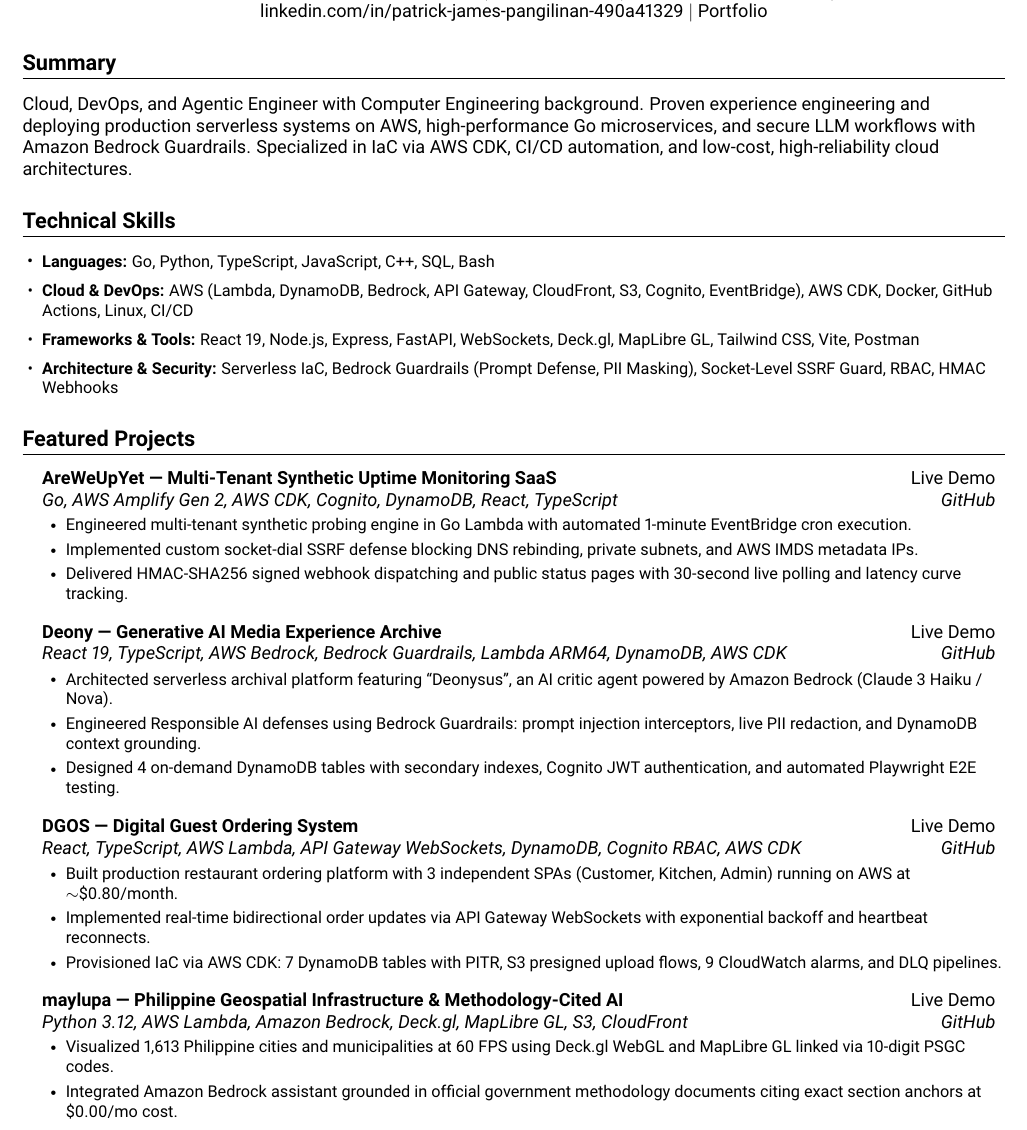
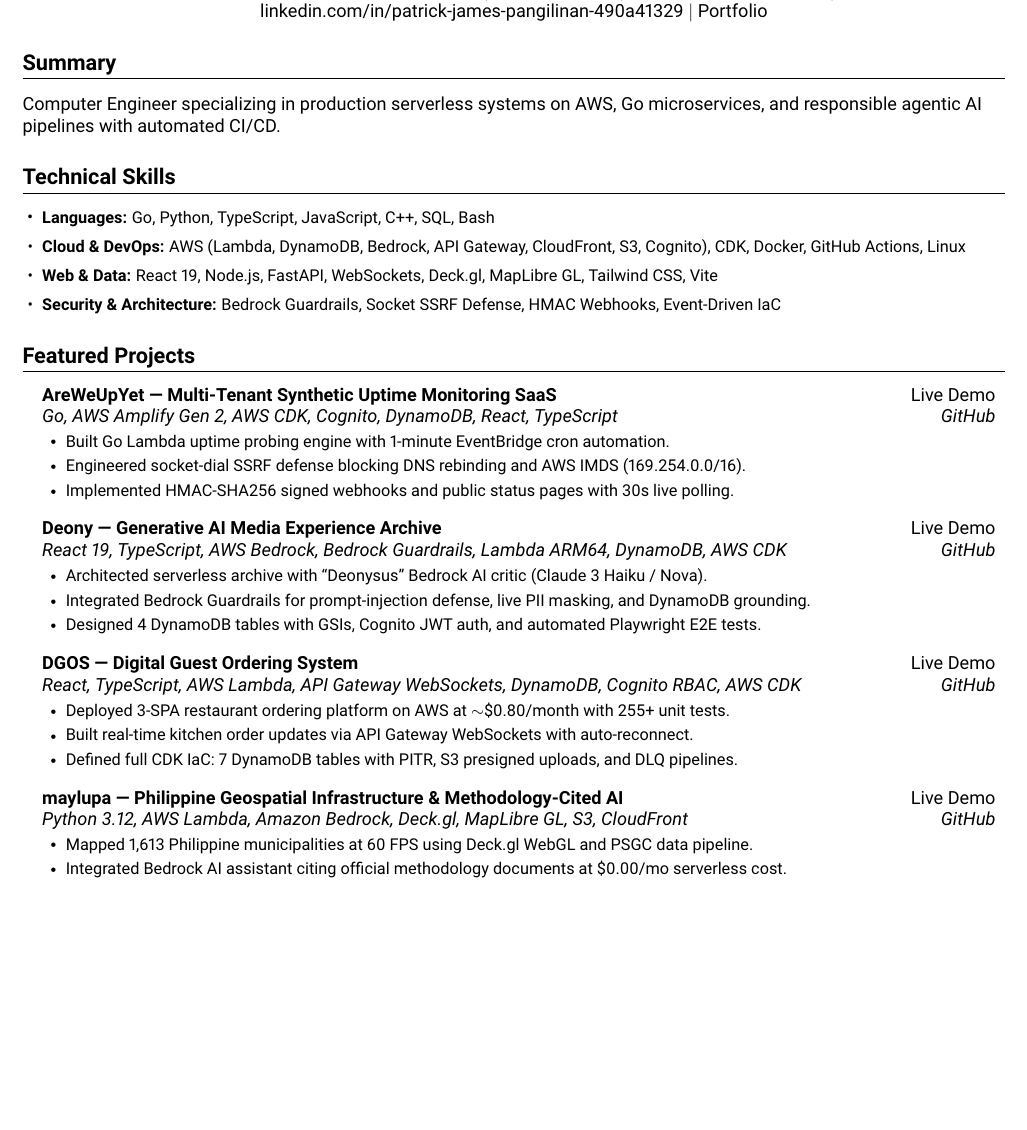
Before and after one commit to pjpangilinan/kanbalio, a LaTeX CV (resume/resume.tex): part of page 1 of 2, cut so that both start at the same text, the shorter picture padded with empty space. Compiled offline with pdfLaTeX.

Commit message:
refactor: tighten descriptions and resume bullets for concise impact

```diff
--- a/resume/resume.tex
+++ b/resume/resume.tex
@@ -73,16 +73,16 @@
 %-------------------------------------------
 
 \section*{Summary}
-Cloud, DevOps, and Agentic Engineer with Computer Engineering background. Proven experience engineering and deploying production serverless systems on AWS, high-performance Go microservices, and secure LLM workflows with Amazon Bedrock Guardrails. Specialized in IaC via AWS CDK, CI/CD automation, and low-cost, high-reliability cloud architectures.
+Computer Engineer specializing in production serverless systems on AWS, Go microservices, and responsible agentic AI pipelines with automated CI/CD.
 
 %-------------------------------------------
 
 \section{Technical Skills}
 \begin{itemize}[leftmargin=0.15in,itemsep=1pt]
 \item \small \textbf{Languages:} Go, Python, TypeScript, JavaScript, C++, SQL, Bash
-\item \small \textbf{Cloud \& DevOps:} AWS (Lambda, DynamoDB, Bedrock, API Gateway, CloudFront, S3, Cognito, EventBridge), AWS CDK, Docker, GitHub Actions, Linux, CI/CD
-\item \small \textbf{Frameworks \& Tools:} React 19, Node.js, Express, FastAPI, WebSockets, Deck.gl, MapLibre GL, Tailwind CSS, Vite, Postman
-\item \small \textbf{Architecture \& Security:} Serverless IaC, Bedrock Guardrails (Prompt Defense, PII Masking), Socket-Level SSRF Guard, RBAC, HMAC Webhooks
+\item \small \textbf{Cloud \& DevOps:} AWS (Lambda, DynamoDB, Bedrock, API Gateway, CloudFront, S3, Cognito), CDK, Docker, GitHub Actions, Linux
+\item \small \textbf{Web \& Data:} React 19, Node.js, FastAPI, WebSockets, Deck.gl, MapLibre GL, Tailwind CSS, Vite
+\item \small \textbf{Security \& Architecture:} Bedrock Guardrails, Socket SSRF Defense, HMAC Webhooks, Event-Driven IaC
 \end{itemize}
 
 %-------------------------------------------
@@ -94,35 +94,35 @@
 {AreWeUpYet --- Multi-Tenant Synthetic Uptime Monitoring SaaS}{\href{https://main.d3pikhz9umtg2m.amplifyapp.com/}{Live Demo}}
 {Go, AWS Amplify Gen 2, AWS CDK, Cognito, DynamoDB, React, TypeScript}{\href{https://github.com/pjpangilinan/areweupyet}{GitHub}}
 \begin{itemize}[leftmargin=0.18in,itemsep=0.5pt]
-\resumeItem{Engineered multi-tenant synthetic probing engine in Go Lambda with automated 1-minute EventBridge cron execution.}
-\resumeItem{Implemented custom socket-dial SSRF defense blocking DNS rebinding, private subnets, and AWS IMDS metadata IPs.}
-\resumeItem{Delivered HMAC-SHA256 signed webhook dispatching and public status pages with 30-second live polling and latency curve tracking.}
+\resumeItem{Built Go Lambda uptime probing engine with 1-minute EventBridge cron automation.}
+\resumeItem{Engineered socket-dial SSRF defense blocking DNS rebinding and AWS IMDS (169.254.0.0/16).}
+\resumeItem{Implemented HMAC-SHA256 signed webhooks and public status pages with 30s live polling.}
 \end{itemize}
 
 \resumeSubheading
 {Deony --- Generative AI Media Experience Archive}{\href{https://d1cdomhzh1pe4j.cloudfront.net}{Live Demo}}
 {React 19, TypeScript, AWS Bedrock, Bedrock Guardrails, Lambda ARM64, DynamoDB, AWS CDK}{\href{https://github.com/pjpangilinan/deony}{GitHub}}
 \begin{itemize}[leftmargin=0.18in,itemsep=0.5pt]
-\resumeItem{Architected serverless archival platform featuring ``Deonysus'', an AI critic agent powered by Amazon Bedrock (Claude 3 Haiku / Nova).}
-\resumeItem{Engineered Responsible AI defenses using Bedrock Guardrails: prompt injection interceptors, live PII redaction, and DynamoDB context grounding.}
-\resumeItem{Designed 4 on-demand DynamoDB tables with secondary indexes, Cognito JWT authentication, and automated Playwright E2E testing.}
+\resumeItem{Architected serverless archive with ``Deonysus'' Bedrock AI critic (Claude 3 Haiku / Nova).}
+\resumeItem{Integrated Bedrock Guardrails for prompt-injection defense, live PII masking, and DynamoDB grounding.}
+\resumeItem{Designed 4 DynamoDB tables with GSIs, Cognito JWT auth, and automated Playwright E2E tests.}
 \end{itemize}
 
 \resumeSubheading
 {DGOS --- Digital Guest Ordering System}{\href{https://dyk5iqkiyeb4c.cloudfront.net}{Live Demo}}
 {React, TypeScript, AWS Lambda, API Gateway WebSockets, DynamoDB, Cognito RBAC, AWS CDK}{\href{https://github.com/pjpangilinan/dgos}{GitHub}}
 \begin{itemize}[leftmargin=0.18in,itemsep=0.5pt]
-\resumeItem{Built production restaurant ordering platform with 3 independent SPAs (Customer, Kitchen, Admin) running on AWS at $\sim$\$0.80/month.}
-\resumeItem{Implemented real-time bidirectional order updates via API Gateway WebSockets with exponential backoff and heartbeat reconnects.}
-\resumeItem{Provisioned IaC via AWS CDK: 7 DynamoDB tables with PITR, S3 presigned upload flows, 9 CloudWatch alarms, and DLQ pipelines.}
+\resumeItem{Deployed 3-SPA restaurant ordering platform on AWS at $\sim$\$0.80/month with 255+ unit tests.}
+\resumeItem{Built real-time kitchen order updates via API Gateway WebSockets with auto-reconnect.}
+\resumeItem{Defined full CDK IaC: 7 DynamoDB tables with PITR, S3 presigned uploads, and DLQ pipelines.}
 \end{itemize}
 
 \resumeSubheading
 {maylupa --- Philippine Geospatial Infrastructure \& Methodology-Cited AI}{\href{https://d251rdq8bbiuc2.cloudfront.net}{Live Demo}}
 {Python 3.12, AWS Lambda, Amazon Bedrock, Deck.gl, MapLibre GL, S3, CloudFront}{\href{https://github.com/pjpangilinan/maylupa}{GitHub}}
 \begin{itemize}[leftmargin=0.18in,itemsep=0.5pt]
-\resumeItem{Visualized 1,613 Philippine cities and municipalities at 60 FPS using Deck.gl WebGL and MapLibre GL linked via 10-digit PSGC codes.}
-\resumeItem{Integrated Amazon Bedrock assistant grounded in official government methodology documents citing exact section anchors at \$0.00/mo cost.}
+\resumeItem{Mapped 1,613 Philippine municipalities at 60 FPS using Deck.gl WebGL and PSGC data pipeline.}
+\resumeItem{Integrated Bedrock AI assistant citing official methodology documents at \$0.00/mo serverless cost.}
 \end{itemize}
 
 \resumeSubHeadingListEnd
```
Also changed, not shown: resume/resume.tex (10 more changed lines), 1 other file.
